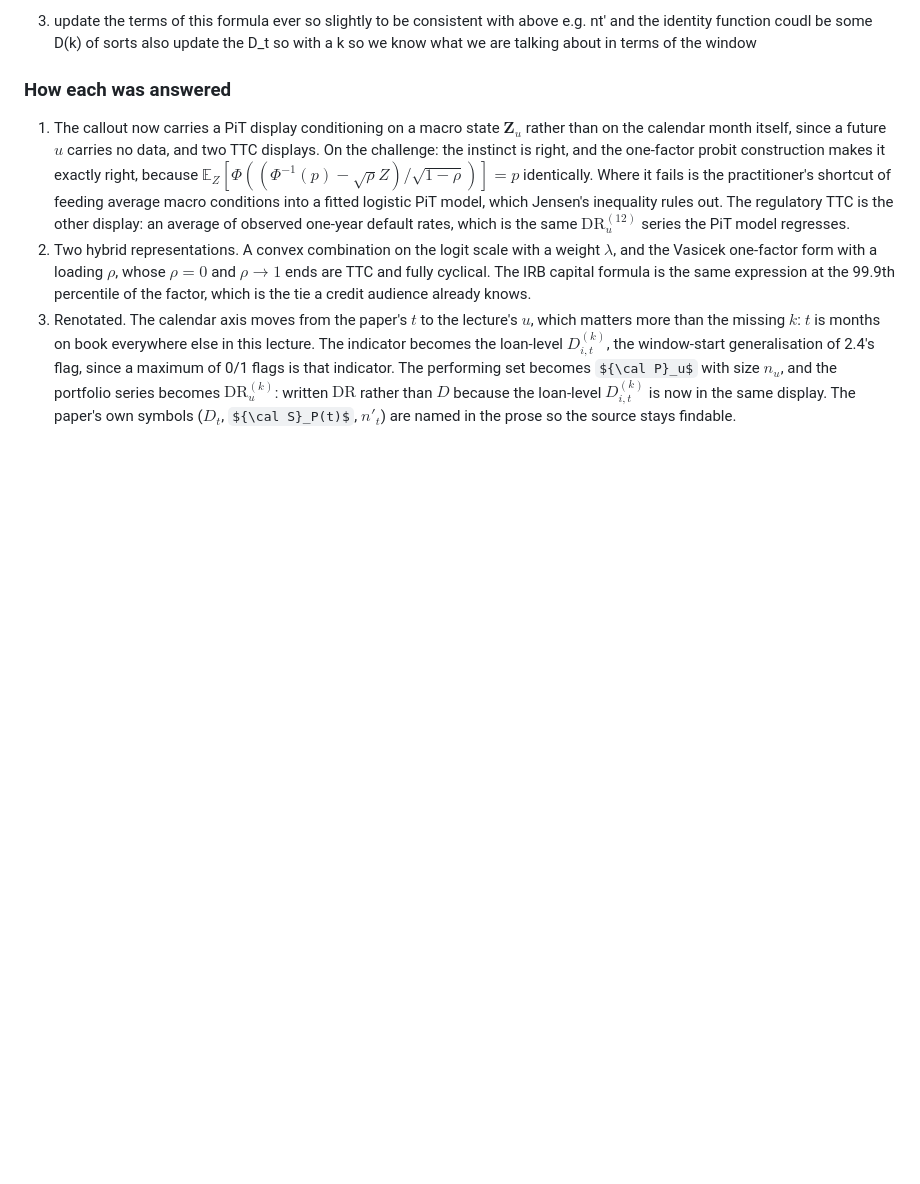
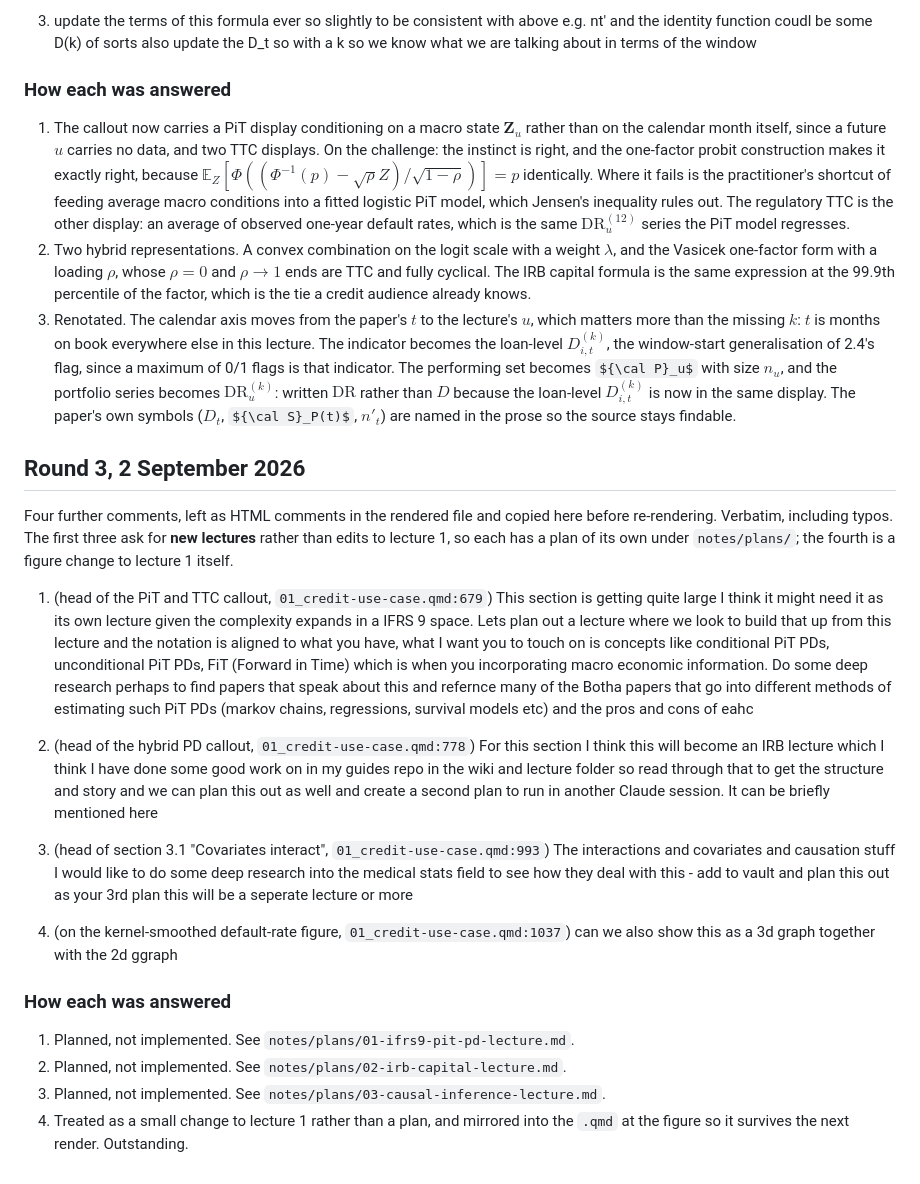
Before and after one commit to supermarmar/actuarial_deep_learning, a Markdown page: notes/lecture-1-review-comments-2026-09-01.md, the part around the change. Drawn GitHub-style; some formulas as TeX source; blank space fills up the shorter version.

Commit message:
docs(notes): preserve round 3 review comments on credit lecture 1

```diff
--- a/notes/lecture-1-review-comments-2026-09-01.md
+++ b/notes/lecture-1-review-comments-2026-09-01.md
@@ -105,3 +105,42 @@ Verbatim, including typos.
    loan-level $D^{(k)}_{i,t}$ is now in the same display. The paper's own symbols
    ($D_t$, ${\cal S}_P(t)$, $n'_t$) are named in the prose so the source stays
    findable.
+
+## Round 3, 2 September 2026
+
+Four further comments, left as HTML comments in the rendered file and copied here
+before re-rendering. Verbatim, including typos. The first three ask for **new
+lectures** rather than edits to lecture 1, so each has a plan of its own under
+`notes/plans/`; the fourth is a figure change to lecture 1 itself.
+
+1. (head of the PiT and TTC callout, `01_credit-use-case.qmd:679`) This section is
+   getting quite large I think it might need it as its own lecture given the
+   complexity expands in a IFRS 9 space. Lets plan out a lecture where we look to
+   build that up from this lecture and the notation is aligned to what you have, what
+   I want you to touch on is concepts like conditional PiT PDs, unconditional PiT PDs,
+   FiT (Forward in Time) which is when you incorporating macro economic information.
+   Do some deep research perhaps to find papers that speak about this and refernce
+   many of the Botha papers that go into different methods of estimating such PiT PDs
+   (markov chains, regressions, survival models etc) and the pros and cons of eahc
+
+2. (head of the hybrid PD callout, `01_credit-use-case.qmd:778`) For this section I
+   think this will become an IRB lecture which I think I have done some good work on
+   in my guides repo in the wiki and lecture folder so read through that to get the
+   structure and story and we can plan this out as well and create a second plan to
+   run in another Claude session. It can be briefly mentioned here
+
+3. (head of section 3.1 "Covariates interact", `01_credit-use-case.qmd:993`) The
+   interactions and covariates and causation stuff I would like to do some deep
+   research into the medical stats field to see how they deal with this - add to vault
+   and plan this out as your 3rd plan this will be a seperate lecture or more
+
+4. (on the kernel-smoothed default-rate figure, `01_credit-use-case.qmd:1037`) can we
+   also show this as a 3d graph together with the 2d ggraph
+
+### How each was answered
+
+1. Planned, not implemented. See `notes/plans/01-ifrs9-pit-pd-lecture.md`.
+2. Planned, not implemented. See `notes/plans/02-irb-capital-lecture.md`.
+3. Planned, not implemented. See `notes/plans/03-causal-inference-lecture.md`.
+4. Treated as a small change to lecture 1 rather than a plan, and mirrored into the
+   `.qmd` at the figure so it survives the next render. Outstanding.
```
